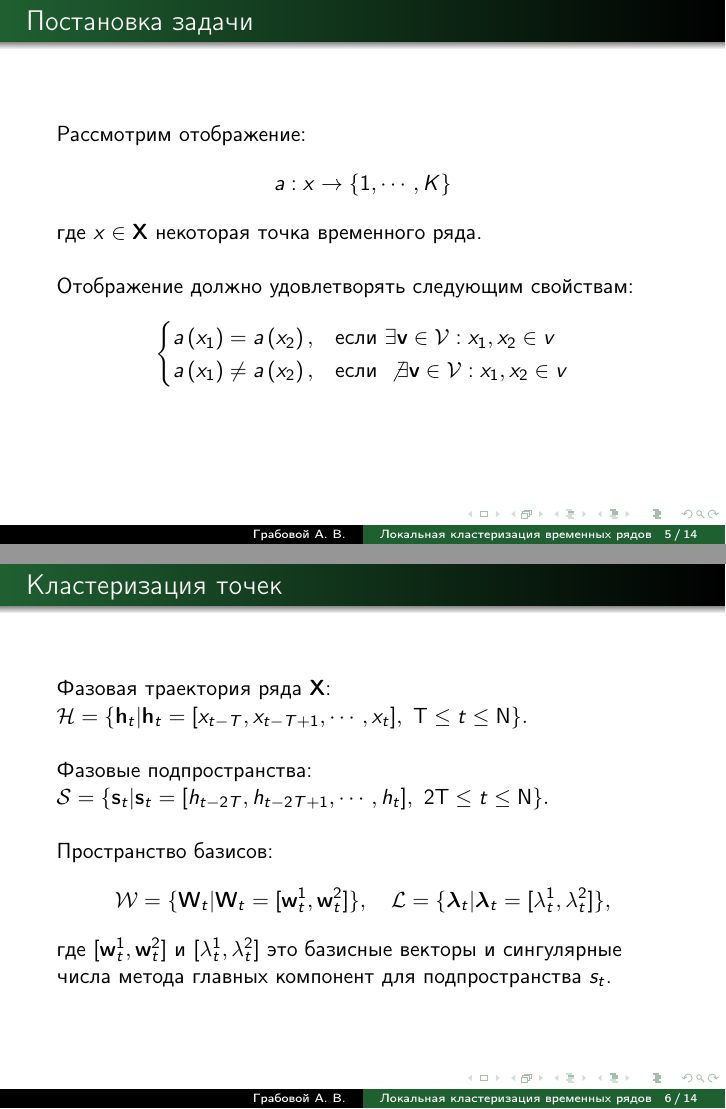
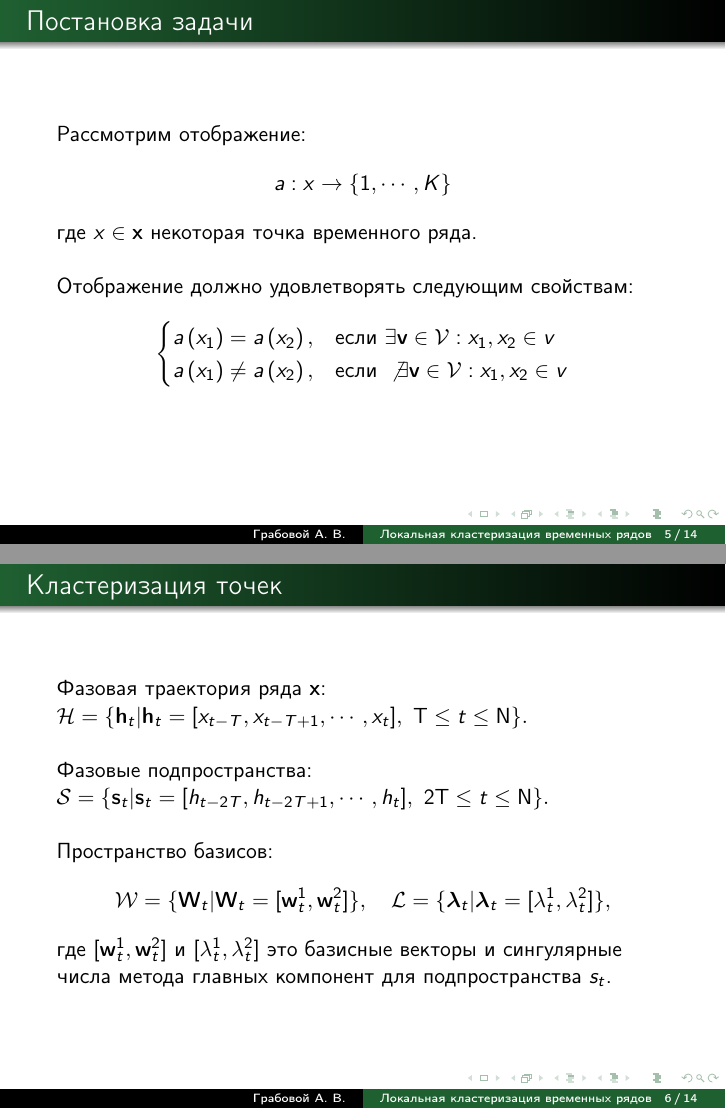
Before and after one commit to andriygav/TimeSeriesClustering, LaTeX slides (Presentation/Grabovoy2019TimeSeriesClusteringSlides.tex): pages 5 and 6 of 14, joined at a grey line. Compiled offline with pdfLaTeX.

Commit message:
fixed slide

```diff
--- a/Presentation/Grabovoy2019TimeSeriesClusteringSlides.tex
+++ b/Presentation/Grabovoy2019TimeSeriesClusteringSlides.tex
@@ -91,7 +91,7 @@
 \begin{frame}{Постановка задачи}
 Рассмотрим отображение:
 $$a : x \to \{1,\cdots, K\}$$
-где $x \in \textbf{X}$ некоторая точка временного ряда.
+где $x \in \textbf{x}$ некоторая точка временного ряда.
 
 ~\\
 Отображение должно удовлетворять следующим свойствам:
@@ -105,7 +105,7 @@ $$
 \end{frame}
 %----------------------------------------------------------------------------------------------------------
 \begin{frame}{Кластеризация точек}
-Фазовая траектория ряда $\textbf{X}$:
+Фазовая траектория ряда $\textbf{x}$:
 $\mathcal{H} = \{\textbf{h}_t| \textbf{h}_t = [x_{t-T}, x_{t-T+1}, \cdots, x_{t}],~\text{T}\leq t\leq \text{N}\}.$
 
 ~\\
```
Also changed, not shown: Presentation/Grabovoy2019TimeSeriesClusteringSlides.pdf.
